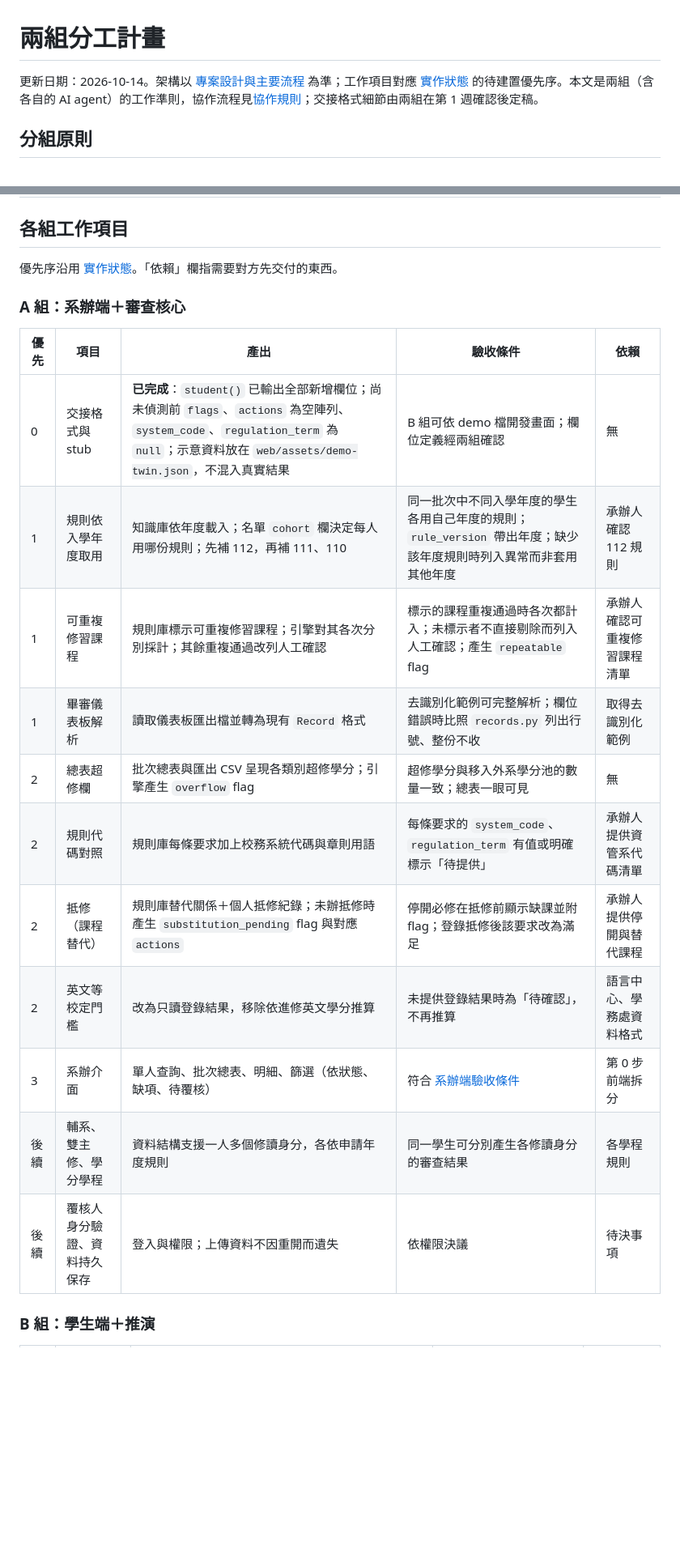
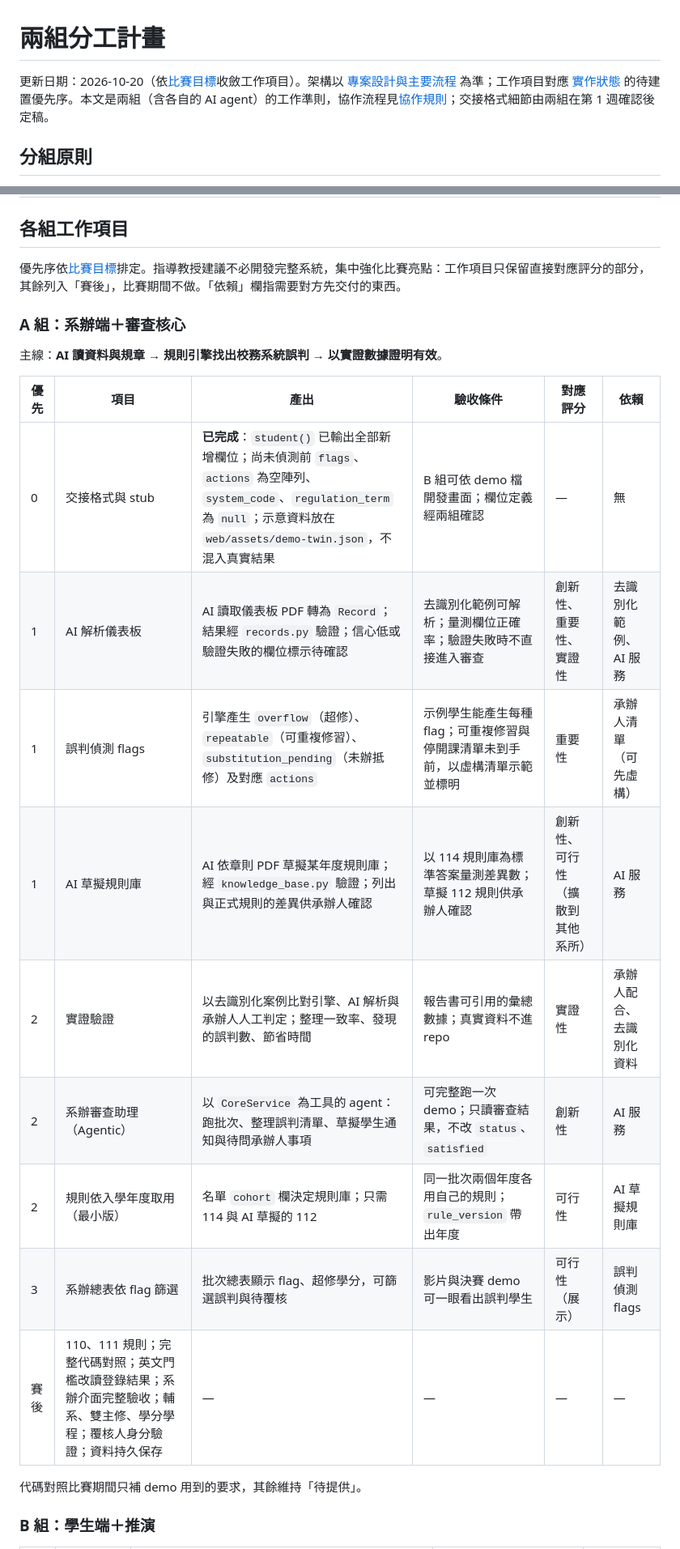
Before and after one commit to jdfiss/academy_twins, a Markdown page: docs/TEAM_PLAN.md, 2 parts joined by grey strips. Shown at 81% size. Drawn GitHub-style; blank space fills up the shorter version.

```diff
--- a/docs/TEAM_PLAN.md
+++ b/docs/TEAM_PLAN.md
@@ -1,6 +1,6 @@
 # 兩組分工計畫
 
-更新日期：2026-10-14。架構以 [專案設計與主要流程](PROJECT_DESIGN.md) 為準；工作項目對應 [實作狀態](IMPLEMENTATION_STATUS.md) 的待建置優先序。本文是兩組（含各自的 AI agent）的工作準則，協作流程見[協作規則](#協作規則)；交接格式細節由兩組在第 1 週確認後定稿。
+更新日期：2026-10-20（依[比賽目標](#比賽目標與收斂原則)收斂工作項目）。架構以 [專案設計與主要流程](PROJECT_DESIGN.md) 為準；工作項目對應 [實作狀態](IMPLEMENTATION_STATUS.md) 的待建置優先序。本文是兩組（含各自的 AI agent）的工作準則，協作流程見[協作規則](#協作規則)；交接格式細節由兩組在第 1 週確認後定稿。
 
 ## 分組原則
 
@@ -89,23 +119,25 @@
 
 ## 各組工作項目
 
-優先序沿用 [實作狀態](IMPLEMENTATION_STATUS.md#待建置)。「依賴」欄指需要對方先交付的東西。
+優先序依[比賽目標](#比賽目標與收斂原則)排定。指導教授建議不必開發完整系統，集中強化比賽亮點：工作項目只保留直接對應評分的部分，其餘列入「賽後」，比賽期間不做。「依賴」欄指需要對方先交付的東西。
 
 ### A 組：系辦端＋審查核心
 
-| 優先 | 項目 | 產出 | 驗收條件 | 依賴 |
-|---|---|---|---|---|
-| 0 | 交接格式與 stub | **已完成**：`student()` 已輸出全部新增欄位；尚未偵測前 `flags`、`actions` 為空陣列、`system_code`、`regulation_term` 為 `null`；示意資料放在 `web/assets/demo-twin.json`，不混入真實結果 | B 組可依 demo 檔開發畫面；欄位定義經兩組確認 | 無 |
-| 1 | 規則依入學年度取用 | 知識庫依年度載入；名單 `cohort` 欄決定每人用哪份規則；先補 112，再補 111、110 | 同一批次中不同入學年度的學生各用自己年度的規則；`rule_version` 帶出年度；缺少該年度規則時列入異常而非套用其他年度 | 承辦人確認 112 規則 |
-| 1 | 可重複修習課程 | 規則庫標示可重複修習課程；引擎對其各次分別採計；其餘重複通過改列人工確認 | 標示的課程重複通過時各次都計入；未標示者不直接剔除而列入人工確認；產生 `repeatable` flag | 承辦人確認可重複修習課程清單 |
-| 1 | 畢審儀表板解析 | 讀取儀表板匯出檔並轉為現有 `Record` 格式 | 去識別化範例可完整解析；欄位錯誤時比照 `records.py` 列出行號、整份不收 | 取得去識別化範例 |
-| 2 | 總表超修欄 | 批次總表與匯出 CSV 呈現各類別超修學分；引擎產生 `overflow` flag | 超修學分與移入外系學分池的數量一致；總表一眼可見 | 無 |
-| 2 | 規則代碼對照 | 規則庫每條要求加上校務系統代碼與章則用語 | 每條要求的 `system_code`、`regulation_term` 有值或明確標示「待提供」 | 承辦人提供資管系代碼清單 |
-| 2 | 抵修（課程替代） | 規則庫替代關係＋個人抵修紀錄；未辦抵修時產生 `substitution_pending` flag 與對應 `actions` | 停開必修在抵修前顯示缺課並附 flag；登錄抵修後該要求改為滿足 | 承辦人提供停開與替代課程 |
-| 2 | 英文等校定門檻 | 改為只讀登錄結果，移除依進修英文學分推算 | 未提供登錄結果時為「待確認」，不再推算 | 語言中心、學務處資料格式 |
-| 3 | 系辦介面 | 單人查詢、批次總表、明細、篩選（依狀態、缺項、待覆核） | 符合 [系辦端驗收條件](OFFICE_REQUIREMENTS.md) | 第 0 步前端拆分 |
-| 後續 | 輔系、雙主修、學分學程 | 資料結構支援一人多個修讀身分，各依申請年度規則 | 同一學生可分別產生各修讀身分的審查結果 | 各學程規則 |
-| 後續 | 覆核人身分驗證、資料持久保存 | 登入與權限；上傳資料不因重開而遺失 | 依權限決議 | 待決事項 |
+主線：**AI 讀資料與規章 → 規則引擎找出校務系統誤判 → 以實證數據證明有效**。
+
+| 優先 | 項目 | 產出 | 驗收條件 | 對應評分 | 依賴 |
+|---|---|---|---|---|---|
+| 0 | 交接格式與 stub | **已完成**：`student()` 已輸出全部新增欄位；尚未偵測前 `flags`、`actions` 為空陣列、`system_code`、`regulation_term` 為 `null`；示意資料放在 `web/assets/demo-twin.json`，不混入真實結果 | B 組可依 demo 檔開發畫面；欄位定義經兩組確認 | — | 無 |
+| 1 | AI 解析儀表板 | AI 讀取儀表板 PDF 轉為 `Record`；結果經 `records.py` 驗證；信心低或驗證失敗的欄位標示待確認 | 去識別化範例可解析；量測欄位正確率；驗證失敗時不直接進入審查 | 創新性、重要性、實證性 | 去識別化範例、AI 服務 |
+| 1 | 誤判偵測 flags | 引擎產生 `overflow`（超修）、`repeatable`（可重複修習）、`substitution_pending`（未辦抵修）及對應 `actions` | 示例學生能產生每種 flag；可重複修習與停開課清單未到手前，以虛構清單示範並標明 | 重要性 | 承辦人清單（可先虛構） |
+| 1 | AI 草擬規則庫 | AI 依章則 PDF 草擬某年度規則庫；經 `knowledge_base.py` 驗證；列出與正式規則的差異供承辦人確認 | 以 114 規則庫為標準答案量測差異數；草擬 112 規則供承辦人確認 | 創新性、可行性（擴散到其他系所） | AI 服務 |
+| 2 | 實證驗證 | 以去識別化案例比對引擎、AI 解析與承辦人人工判定；整理一致率、發現的誤判數、節省時間 | 報告書可引用的彙總數據；真實資料不進 repo | 實證性 | 承辦人配合、去識別化資料 |
+| 2 | 系辦審查助理（Agentic） | 以 `CoreService` 為工具的 agent：跑批次、整理誤判清單、草擬學生通知與待問承辦人事項 | 可完整跑一次 demo；只讀審查結果，不改 `status`、`satisfied` | 創新性 | AI 服務 |
+| 2 | 規則依入學年度取用（最小版） | 名單 `cohort` 欄決定規則庫；只需 114 與 AI 草擬的 112 | 同一批次兩個年度各用自己的規則；`rule_version` 帶出年度 | 可行性 | AI 草擬規則庫 |
+| 3 | 系辦總表依 flag 篩選 | 批次總表顯示 flag、超修學分，可篩選誤判與待覆核 | 影片與決賽 demo 可一眼看出誤判學生 | 可行性（展示） | 誤判偵測 flags |
+| 賽後 | 110、111 規則；完整代碼對照；英文門檻改讀登錄結果；系辦介面完整驗收；輔系、雙主修、學分學程；覆核人身分驗證；資料持久保存 | — | — | — | — |
+
+代碼對照比賽期間只補 demo 用到的要求，其餘維持「待提供」。
 
 ### B 組：學生端＋推演
 
```
Also changed, not shown: other parts of docs/TEAM_PLAN.md (+44 -1 lines), docs/PROJECT_DESIGN.md (+2 -2 lines).
